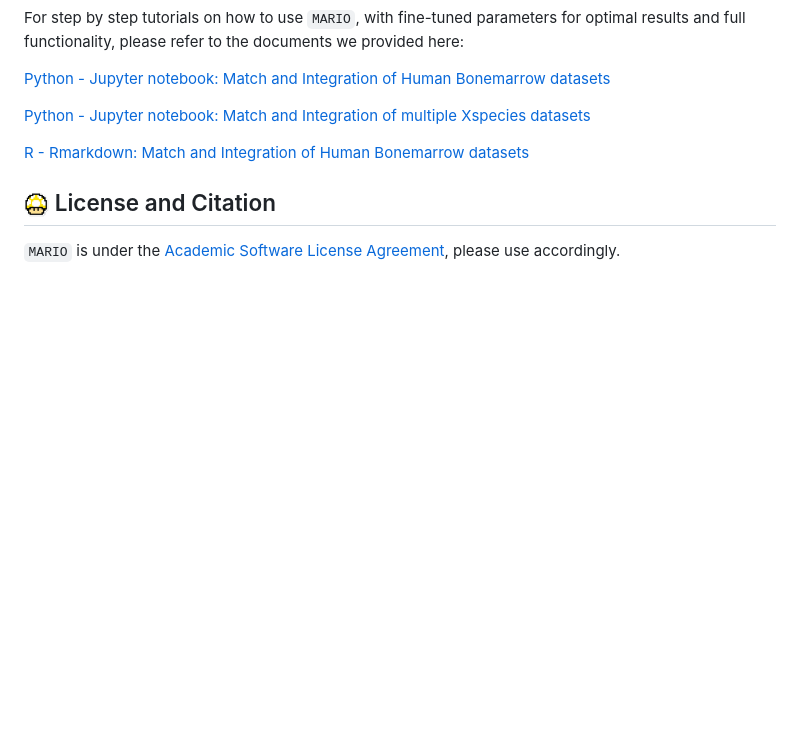
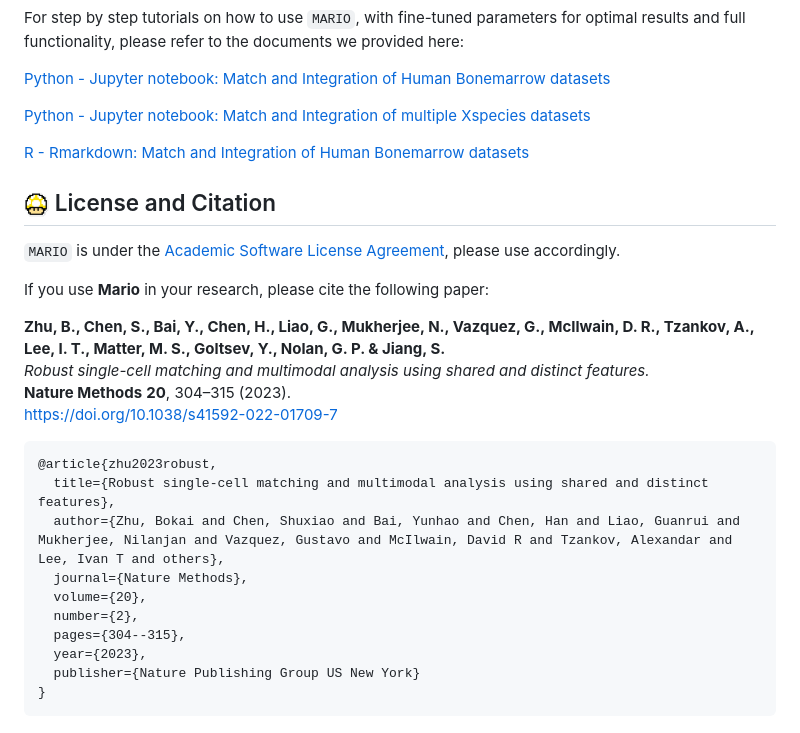
Before and after one commit to shuxiaoc/mario-py, a Markdown page: README.md, the part around the change. Rendered like a GitHub page; blank space fills up the shorter version.

````diff
--- a/README.md
+++ b/README.md
@@ -67,3 +67,23 @@
 ## <img src="https://github.com/shuxiaoc/mario-py/blob/main/media/yellow.png" width="25" height="25"> License and Citation
 
 ```MARIO``` is under the [Academic Software License Agreement](https://github.com/shuxiaoc/mario-py/blob/main/LICENSE.txt), please use accordingly.
+
+If you use **Mario** in your research, please cite the following paper:
+
+**Zhu, B., Chen, S., Bai, Y., Chen, H., Liao, G., Mukherjee, N., Vazquez, G., McIlwain, D. R., Tzankov, A., Lee, I. T., Matter, M. S., Goltsev, Y., Nolan, G. P. & Jiang, S.**
+*Robust single-cell matching and multimodal analysis using shared and distinct features.*
+**Nature Methods** **20**, 304–315 (2023).
+https://doi.org/10.1038/s41592-022-01709-7
+
+```bibtex
+@article{zhu2023robust,
+  title={Robust single-cell matching and multimodal analysis using shared and distinct features},
+  author={Zhu, Bokai and Chen, Shuxiao and Bai, Yunhao and Chen, Han and Liao, Guanrui and Mukherjee, Nilanjan and Vazquez, Gustavo and McIlwain, David R and Tzankov, Alexandar and Lee, Ivan T and others},
+  journal={Nature Methods},
+  volume={20},
+  number={2},
+  pages={304--315},
+  year={2023},
+  publisher={Nature Publishing Group US New York}
+}
+```
````
